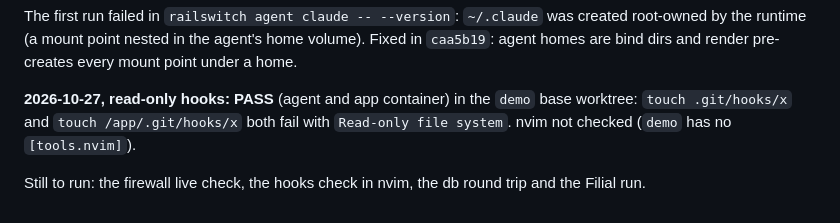
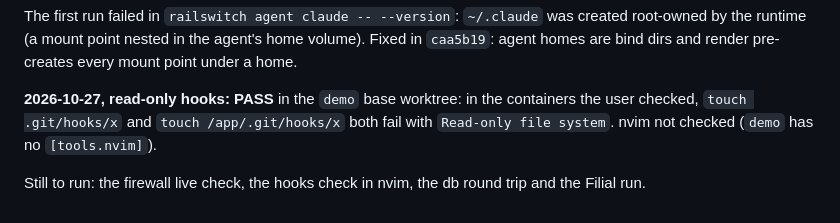
Before and after one commit to jbigler/railswitch, a Markdown page: docs/stage4-acceptance.md, the part around the change. GitHub-like rendering.

Commit message:
docs: hooks check wording

```diff
--- a/docs/stage4-acceptance.md
+++ b/docs/stage4-acceptance.md
@@ -175,9 +175,9 @@ created root-owned by the runtime (a mount point nested in the agent's home
 volume). Fixed in `caa5b19`: agent homes are bind dirs and render pre-creates
 every mount point under a home.
 
-**2026-10-27, read-only hooks: PASS** (agent and app container) in the `demo`
-base worktree: `touch .git/hooks/x` and `touch /app/.git/hooks/x` both fail
-with `Read-only file system`. nvim not checked (`demo` has no `[tools.nvim]`).
+**2026-10-27, read-only hooks: PASS** in the `demo` base worktree: in the
+containers the user checked, `touch .git/hooks/x` and `touch /app/.git/hooks/x`
+both fail with `Read-only file system`. nvim not checked (`demo` has no `[tools.nvim]`).
 
 Still to run: the firewall live check, the hooks check in nvim, the db round
 trip and the Filial run.
```
